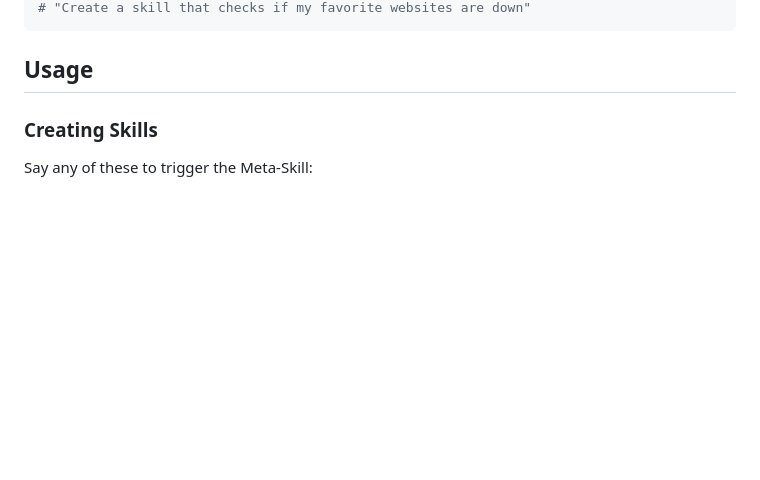
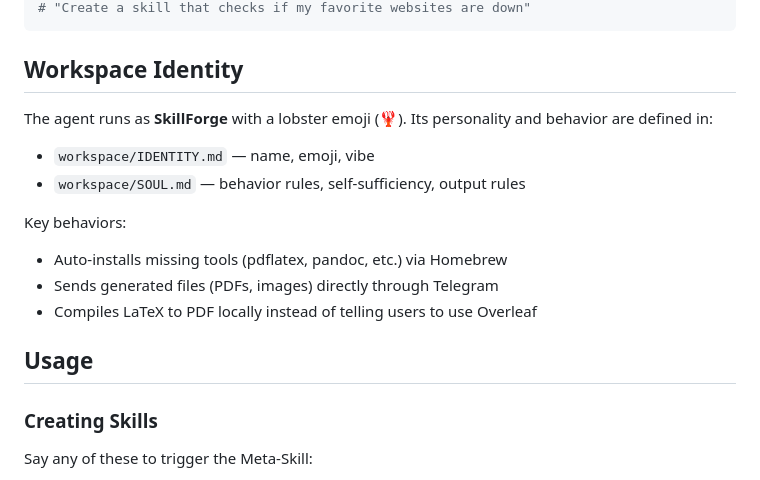
Before and after one commit to SinfulSoul007/meta-skill-openclaw, a Markdown page: README.md, the part around one of its changes. Drawn GitHub-style; blank space fills up the shorter version.

````diff
--- a/README.md
+++ b/README.md
@@ -91,5 +133,17 @@ openclaw agent --message "Create a skill that tells me a random joke"
 # "Create a skill that checks if my favorite websites are down"
 ```
+
+## Workspace Identity
+
+The agent runs as **SkillForge** with a lobster emoji (🦞). Its personality and behavior are defined in:
+
+- `workspace/IDENTITY.md` — name, emoji, vibe
+- `workspace/SOUL.md` — behavior rules, self-sufficiency, output rules
+
+Key behaviors:
+- Auto-installs missing tools (pdflatex, pandoc, etc.) via Homebrew
+- Sends generated files (PDFs, images) directly through Telegram
+- Compiles LaTeX to PDF locally instead of telling users to use Overleaf
 
 ## Usage
 
````
Also changed, not shown: other parts of README.md (+61 -25 lines).
